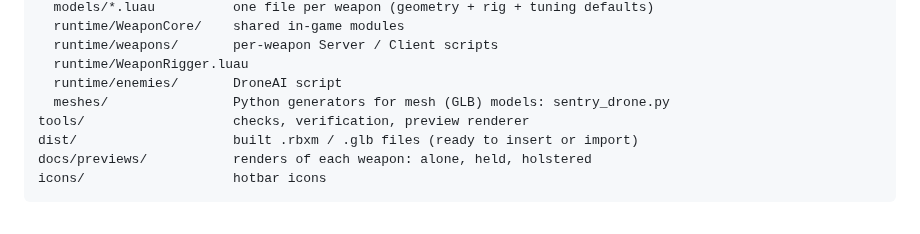
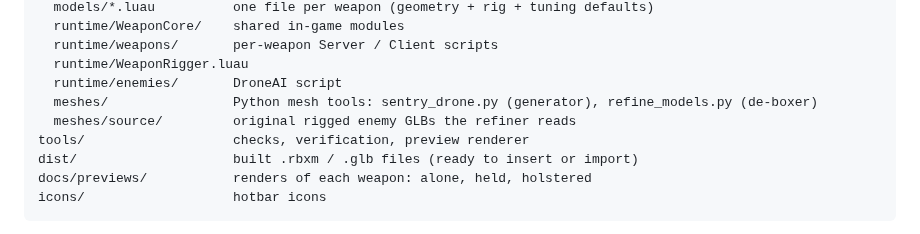
Before and after one commit to cobblecorn/modeling, a Markdown page: README.md, the part around one of its changes. Rendered like a GitHub page.

```diff
--- a/README.md
+++ b/README.md
@@ -164,7 +179,8 @@ src/
   runtime/weapons/       per-weapon Server / Client scripts
   runtime/WeaponRigger.luau
   runtime/enemies/       DroneAI script
-  meshes/                Python generators for mesh (GLB) models: sentry_drone.py
+  meshes/                Python mesh tools: sentry_drone.py (generator), refine_models.py (de-boxer)
+  meshes/source/         original rigged enemy GLBs the refiner reads
 tools/                   checks, verification, preview renderer
 dist/                    built .rbxm / .glb files (ready to insert or import)
 docs/previews/           renders of each weapon: alone, held, holstered
```
Also changed, not shown: other parts of README.md (+15 -0 lines), docs/previews/enemies_before_after.png (added), docs/previews/enemies_before_after_animated.png (added), 9 other files.
